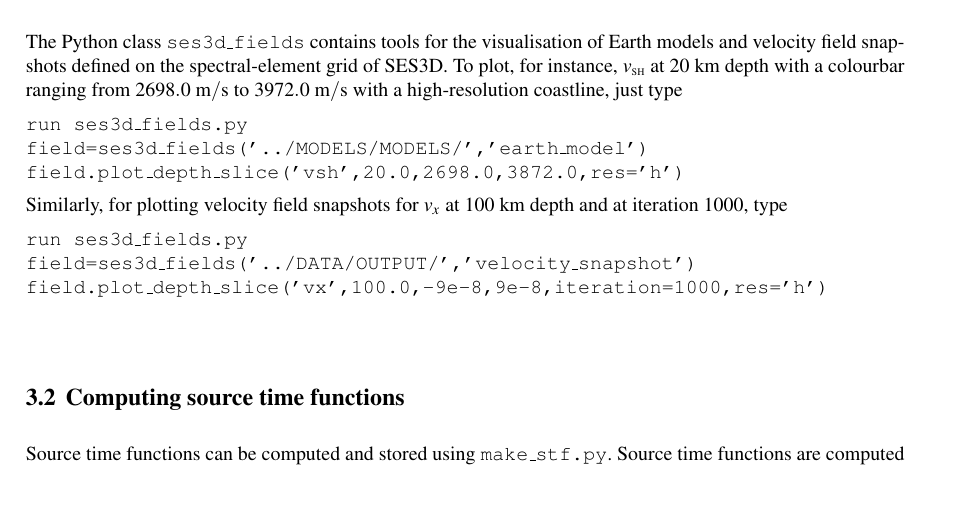
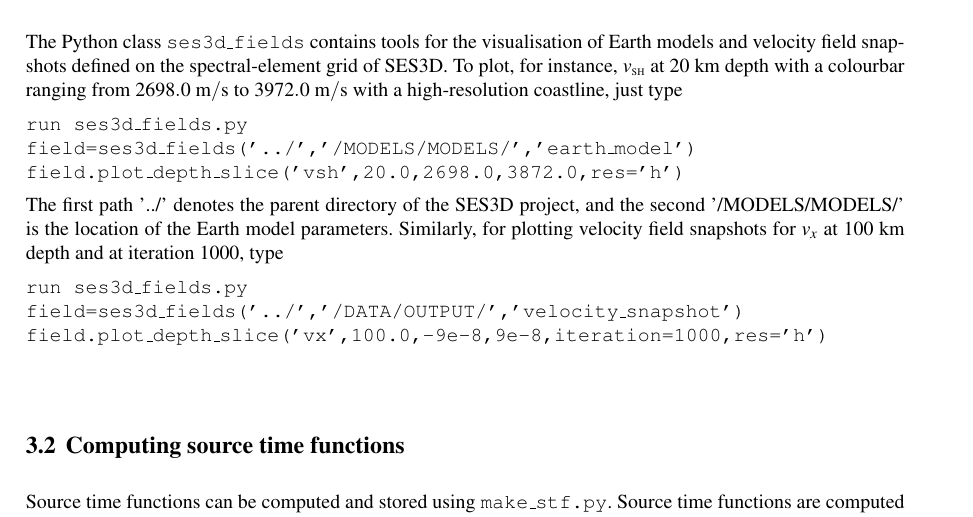
Before and after one commit to echolite/ses3d_5, a LaTeX thesis (DOCUMENTATION/ses3d_documentation.tex, which reads DOCUMENTATION/Part_1/03_python.tex): part of page 28 of 50, cut so that both start at the same text, the shorter picture padded with empty space. Compiled offline with pdfLaTeX.

Commit message:
Update documentation of ses3d_fields.py.

```diff
--- a/DOCUMENTATION/Part_1/03_python.tex
+++ b/DOCUMENTATION/Part_1/03_python.tex
@@ -21,11 +21,11 @@ For more elaborate visualisation, for instance in \href{www.paraview.org}{Paravi
 
 The Python class \texttt{ses3d\_fields} contains tools for the visualisation of Earth models and velocity field snapshots defined on the spectral-element grid of SES3D. To plot, for instance, $\vsh$ at $20$ km depth with a colourbar ranging from $2698.0$ m$/$s to $3972.0$ m$/$s with a high-resolution coastline, just type\\[5pt]
 \texttt{run ses3d\_fields.py\\
-field=ses3d\_fields('../MODELS/MODELS/','earth\_model')\\
+field=ses3d\_fields('../','/MODELS/MODELS/','earth\_model')\\
 field.plot\_depth\_slice('vsh',20.0,2698.0,3872.0,res='h')}\\[5pt]
-Similarly, for plotting velocity field snapshots for $v_x$ at $100$ km depth and at iteration $1000$, type\\[5pt]
+The first path '../' denotes the parent directory of the SES3D project, and the second '/MODELS/MODELS/' is the location of the Earth model parameters. Similarly, for plotting velocity field snapshots for $v_x$ at $100$ km depth and at iteration $1000$, type\\[5pt]
 \texttt{run ses3d\_fields.py\\
-field=ses3d\_fields('../DATA/OUTPUT/','velocity\_snapshot')\\
+field=ses3d\_fields('../','/DATA/OUTPUT/','velocity\_snapshot')\\
 field.plot\_depth\_slice('vx',100.0,-9e-8,9e-8,iteration=1000,res='h')}\\
 
 
```
Also changed, not shown: DOCUMENTATION/ses3d_documentation.pdf.
